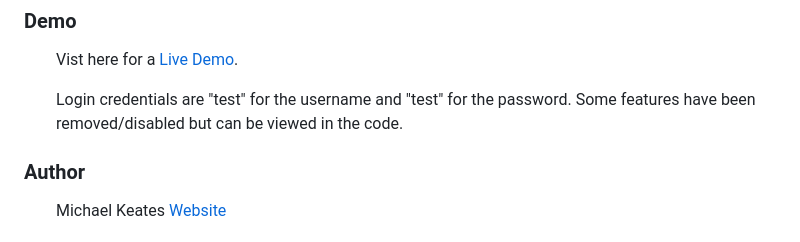
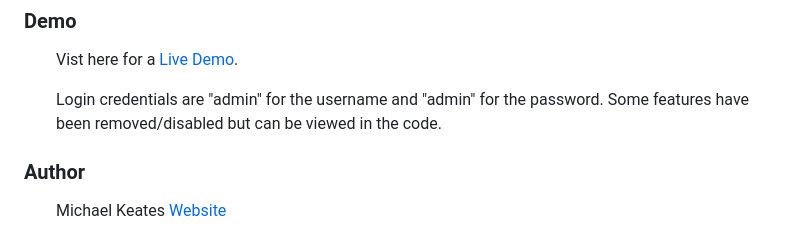
Before and after one commit to michaelkeates/Mist, a Markdown page: README.md, the part around the change. Drawn GitHub-style.

```diff
--- a/README.md
+++ b/README.md
@@ -62,7 +62,7 @@ This website was developed for an assigment set by the University of South Wales
 <p>Vist here for a <a href="https://mist.michaelkeates.co.uk">Live Demo</a>.</p>
 </ul>
 <ul>
-<p>Login credentials are "test" for the username and "test" for the password. Some features have been removed/disabled but can be viewed in the code.</p>
+<p>Login credentials are "admin" for the username and "admin" for the password. Some features have been removed/disabled but can be viewed in the code.</p>
 </ul>
 
 <h3 align="left">Author</h3>
```
